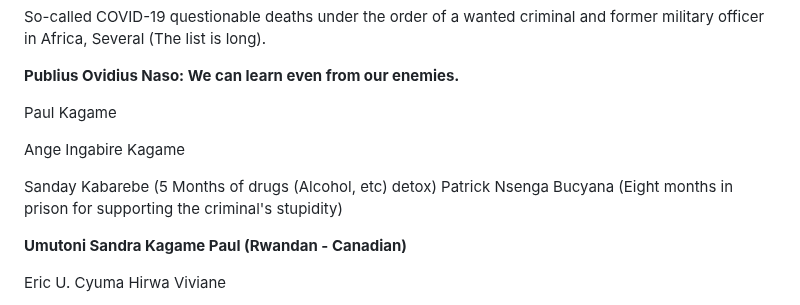
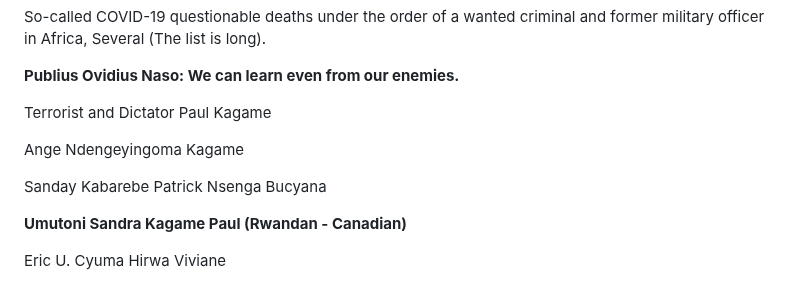
Before and after one commit to alainshumbusho/RM-P1, a Markdown page: README.md, the part around the change. GitHub-like rendering.

```diff
--- a/README.md
+++ b/README.md
@@ -778,14 +778,12 @@ So-called COVID-19 questionable deaths under the order of a wanted criminal and
 
 <b>Publius Ovidius Naso: We can learn even from our enemies.</b>
 
-Paul Kagame
+Terrorist and Dictator Paul Kagame
 
-Ange Ingabire Kagame
+Ange Ndengeyingoma Kagame
 
-
-
-Sanday Kabarebe (5 Months of drugs (Alcohol, etc) detox)
-Patrick Nsenga Bucyana (Eight months in prison for supporting the criminal's stupidity)
+Sanday Kabarebe
+Patrick Nsenga Bucyana
 
 <b> Umutoni Sandra Kagame Paul (Rwandan - Canadian) </b>
 
```
